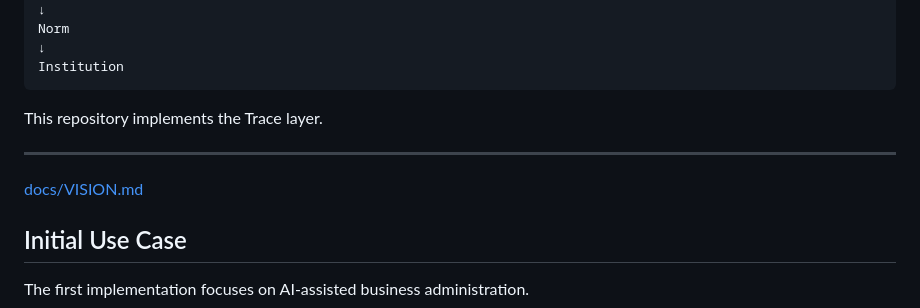
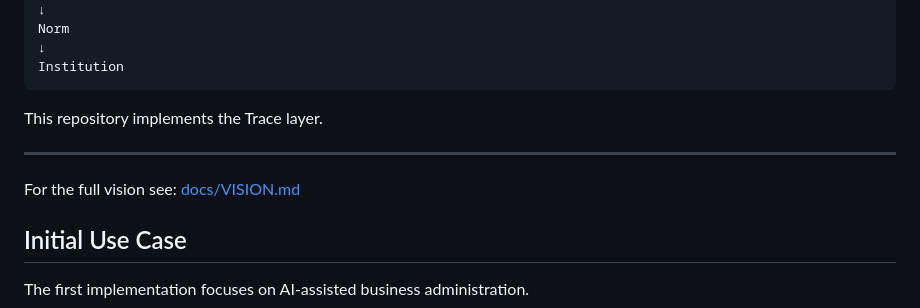
Before and after one commit to semutLLC/semut-trace, a Markdown page: README.md, the part around the change. Rendered like a GitHub page.

```diff
--- a/README.md
+++ b/README.md
@@ -43,6 +43,7 @@ This repository implements the Trace layer.
 
 ---
 
+For the full vision see:
 [docs/VISION.md](docs/VISION.md)
 
 ## Initial Use Case
```
